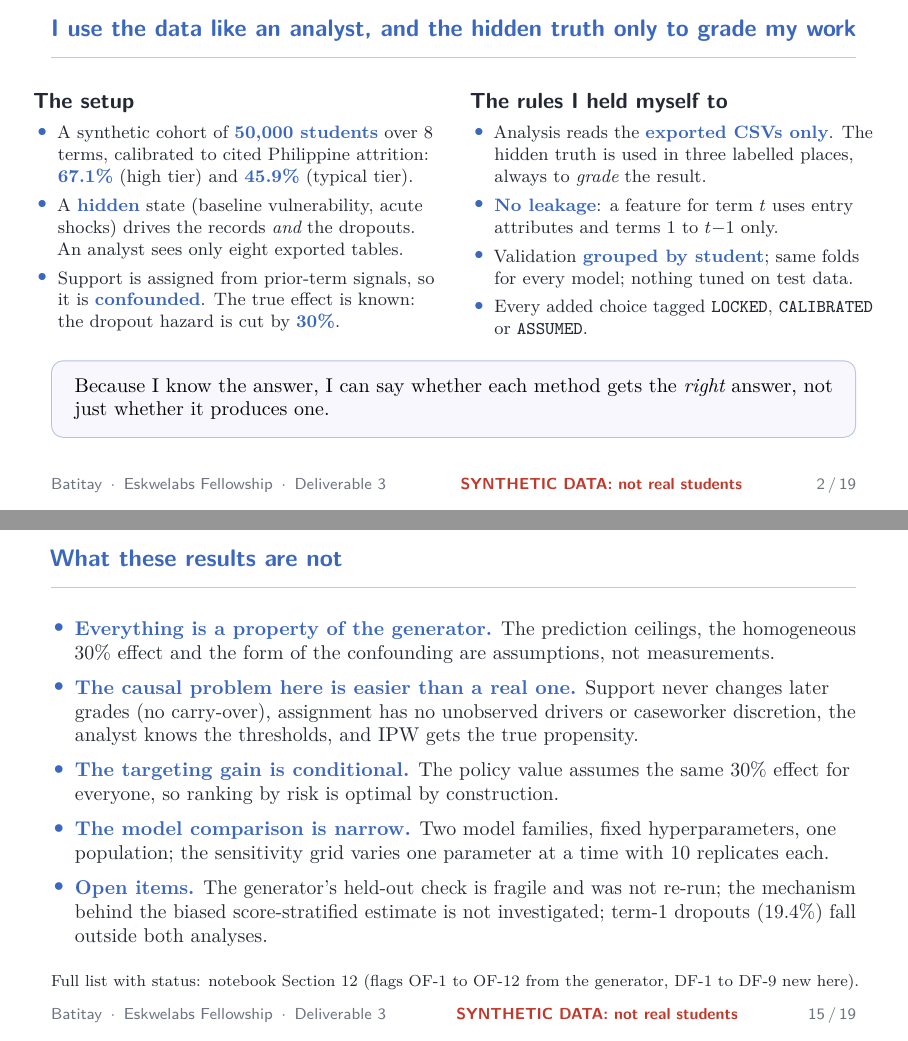
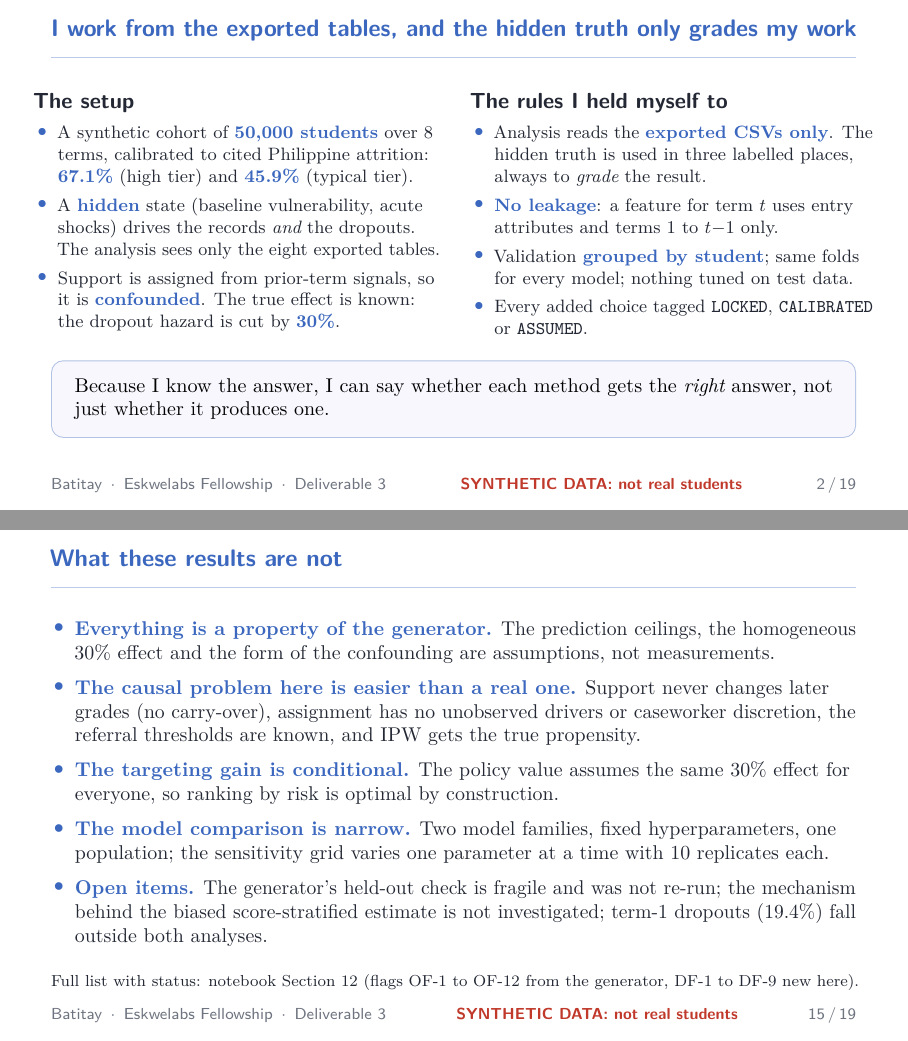
Before and after one commit to machew-b/Student-Retention-Synthetic-Data-Generator, LaTeX slides (results-and-discussion/student-retention-results-slides.tex): pages 2 and 15 of 19, joined at a grey line. Compiled offline with pdfLaTeX.

Commit message:
Update slides wording to match the revised analytics notebook

```diff
--- a/results-and-discussion/student-retention-results-slides.tex
+++ b/results-and-discussion/student-retention-results-slides.tex
@@ -83,13 +83,13 @@
 \end{frame}
 
 % ------------------------------------------------------------ 2 setup
-\begin{frame}{I use the data like an analyst, and the hidden truth only to grade my work}
+\begin{frame}{I work from the exported tables, and the hidden truth only grades my work}
 \begin{columns}[T]
 \column{0.5\textwidth}
 \textbf{\sffamily The setup}
 \begin{figbul}
 \item A synthetic cohort of \key{50,000 students} over 8 terms, calibrated to cited Philippine attrition: \key{67.1\%} (high tier) and \key{45.9\%} (typical tier).
-\item A \key{hidden} state (baseline vulnerability, acute shocks) drives the records \emph{and} the dropouts. An analyst sees only eight exported tables.
+\item A \key{hidden} state (baseline vulnerability, acute shocks) drives the records \emph{and} the dropouts. The analysis sees only the eight exported tables.
 \item Support is assigned from prior-term signals, so it is \key{confounded}. The true effect is known: the dropout hazard is cut by \key{30\%}.
 \end{figbul}
 \column{0.5\textwidth}
@@ -303,7 +303,7 @@ Engine copy is faithful & All 8 tables regenerate with matching SHA-256; calibra
 \begin{frame}{What these results are not}
 \begin{itemize}\setlength\itemsep{2.5pt}
 \item \key{Everything is a property of the generator.} The prediction ceilings, the homogeneous 30\% effect and the form of the confounding are assumptions, not measurements.
-\item \key{The causal problem here is easier than a real one.} Support never changes later grades (no carry-over), assignment has no unobserved drivers or caseworker discretion, the analyst knows the thresholds, and IPW gets the true propensity.
+\item \key{The causal problem here is easier than a real one.} Support never changes later grades (no carry-over), assignment has no unobserved drivers or caseworker discretion, the referral thresholds are known, and IPW gets the true propensity.
 \item \key{The targeting gain is conditional.} The policy value assumes the same 30\% effect for everyone, so ranking by risk is optimal by construction.
 \item \key{The model comparison is narrow.} Two model families, fixed hyperparameters, one population; the sensitivity grid varies one parameter at a time with 10 replicates each.
 \item \key{Open items.} The generator's held-out check is fragile and was not re-run; the mechanism behind the biased score-stratified estimate is not investigated; term-1 dropouts (19.4\%) fall outside both analyses.
```
Also changed, not shown: results-and-discussion/student-retention-results-slides.tex (2 more changed lines).
